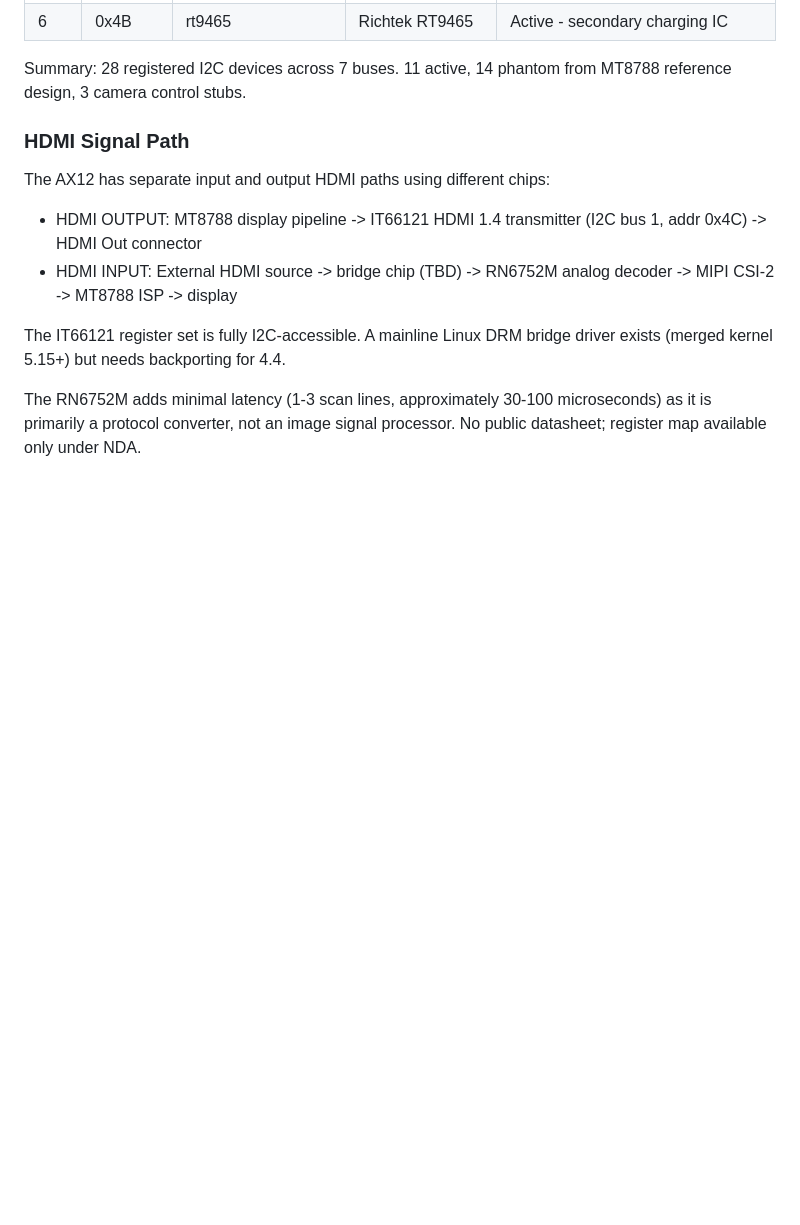
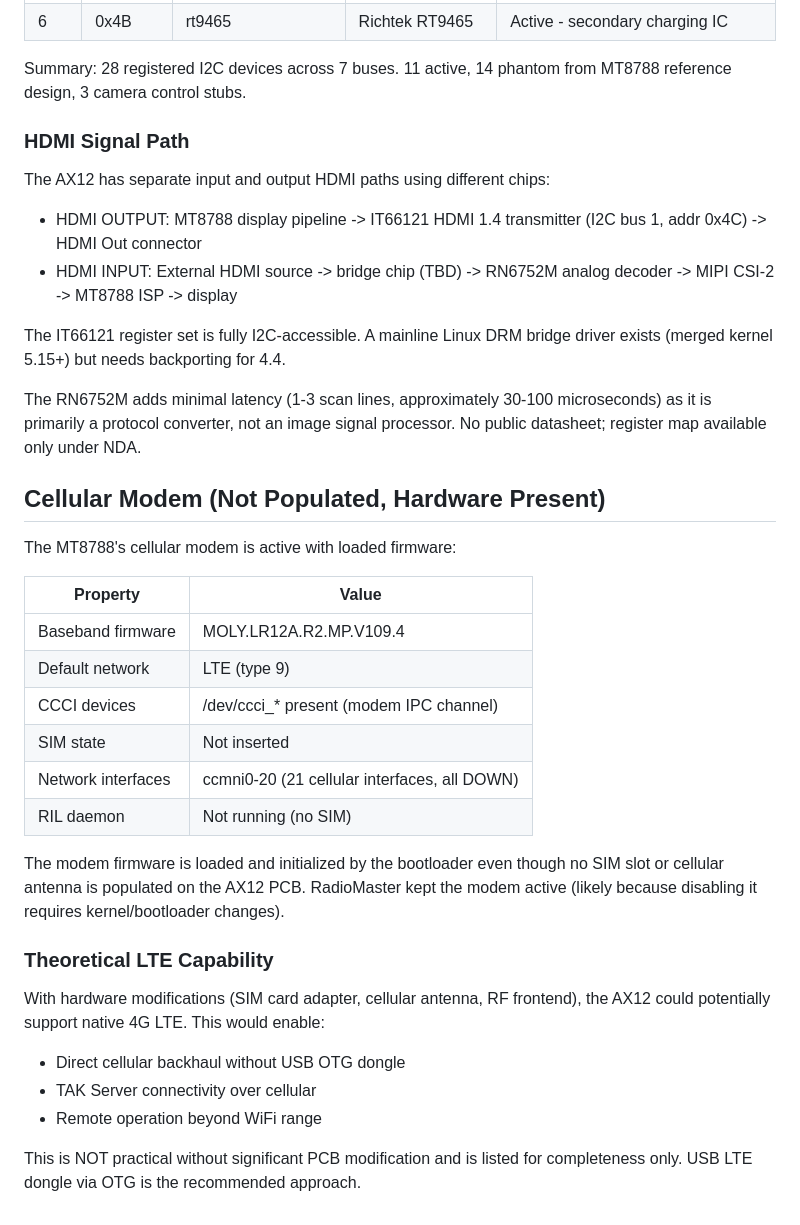
Before and after one commit to rmeadomavic/ax12-research, a Markdown page: docs/hardware/hardware-map.md, the part around the change. Drawn GitHub-style; blank space fills up the shorter version.

Commit message:
Discover live cellular modem: MOLY firmware loaded, LTE configured, no SIM/antenna
MT8788 baseband processor running MOLY.LR12A.R2.MP.V109.4 with
21 ccmni interfaces. Modem is active but no SIM slot or cellular
antenna populated on AX12 PCB. Default network type 9 (LTE).

```diff
--- a/docs/hardware/hardware-map.md
+++ b/docs/hardware/hardware-map.md
@@ -577,3 +577,28 @@ The AX12 has separate input and output HDMI paths using different chips:
 The IT66121 register set is fully I2C-accessible. A mainline Linux DRM bridge driver exists (merged kernel 5.15+) but needs backporting for 4.4.
 
 The RN6752M adds minimal latency (1-3 scan lines, approximately 30-100 microseconds) as it is primarily a protocol converter, not an image signal processor. No public datasheet; register map available only under NDA.
+
+
+## Cellular Modem (Not Populated, Hardware Present)
+
+The MT8788's cellular modem is active with loaded firmware:
+
+| Property | Value |
+|----------|-------|
+| Baseband firmware | MOLY.LR12A.R2.MP.V109.4 |
+| Default network | LTE (type 9) |
+| CCCI devices | /dev/ccci_* present (modem IPC channel) |
+| SIM state | Not inserted |
+| Network interfaces | ccmni0-20 (21 cellular interfaces, all DOWN) |
+| RIL daemon | Not running (no SIM) |
+
+The modem firmware is loaded and initialized by the bootloader even though no SIM slot or cellular antenna is populated on the AX12 PCB. RadioMaster kept the modem active (likely because disabling it requires kernel/bootloader changes).
+
+### Theoretical LTE Capability
+
+With hardware modifications (SIM card adapter, cellular antenna, RF frontend), the AX12 could potentially support native 4G LTE. This would enable:
+- Direct cellular backhaul without USB OTG dongle
+- TAK Server connectivity over cellular
+- Remote operation beyond WiFi range
+
+This is NOT practical without significant PCB modification and is listed for completeness only. USB LTE dongle via OTG is the recommended approach.
```
